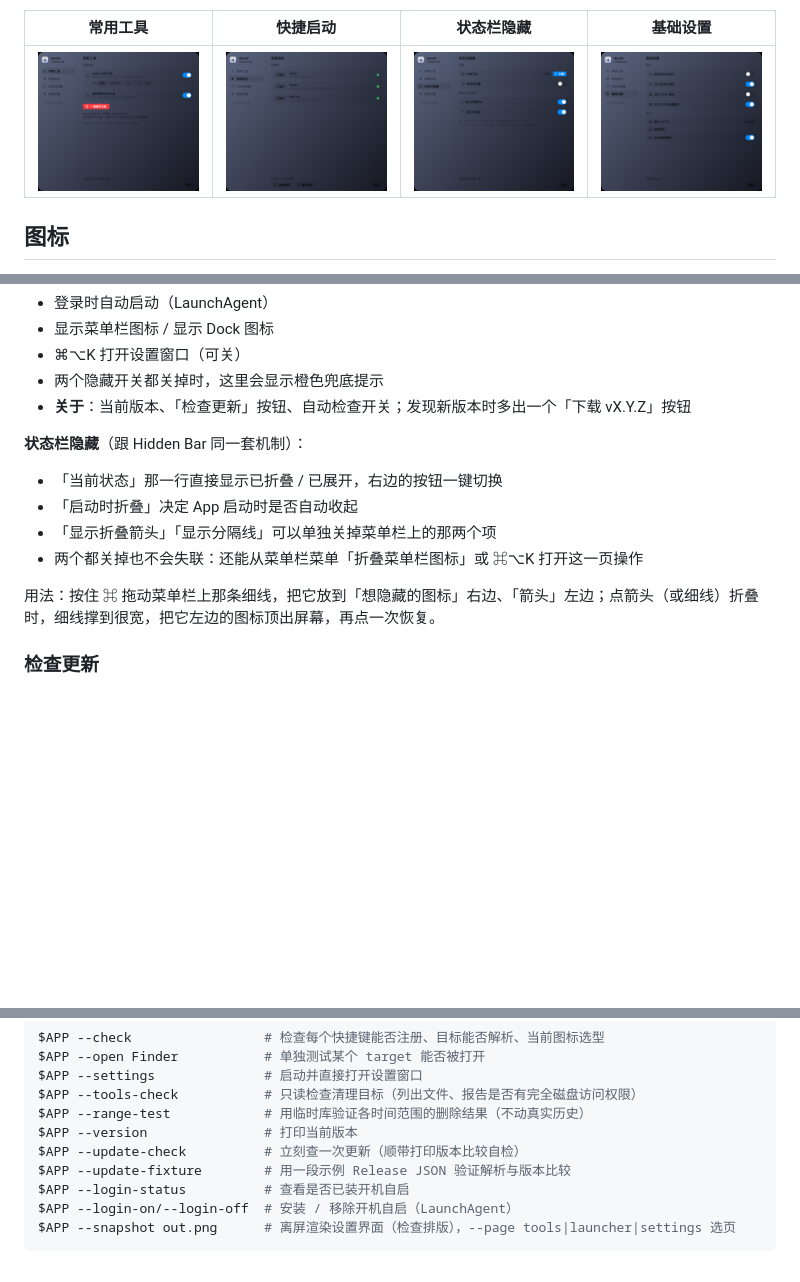
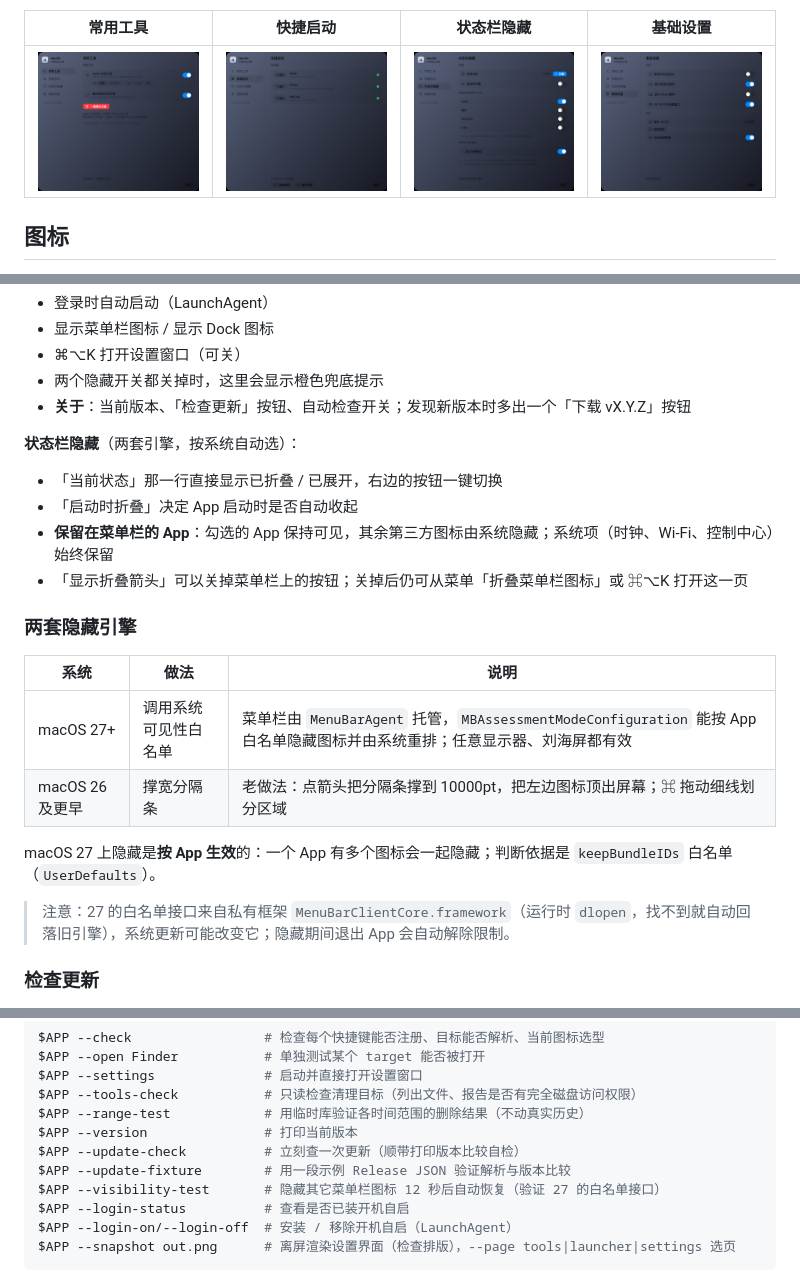
Before and after one commit to Visero/mac-kit, a Markdown page: README.md, 3 parts joined by grey strips. Rendered like a GitHub page; pictures changed too: docs/menubar-window.png; blank space fills up the shorter version.

```diff
--- a/README.md
+++ b/README.md
@@ -54,14 +54,23 @@
 - 两个隐藏开关都关掉时，这里会显示橙色兜底提示
 - **关于**：当前版本、「检查更新」按钮、自动检查开关；发现新版本时多出一个「下载 vX.Y.Z」按钮
 
-**状态栏隐藏**（跟 Hidden Bar 同一套机制）：
+**状态栏隐藏**（两套引擎，按系统自动选）：
 
 - 「当前状态」那一行直接显示已折叠 / 已展开，右边的按钮一键切换
 - 「启动时折叠」决定 App 启动时是否自动收起
-- 「显示折叠箭头」「显示分隔线」可以单独关掉菜单栏上的那两个项
-- 两个都关掉也不会失联：还能从菜单栏菜单「折叠菜单栏图标」或 ⌘⌥K 打开这一页操作
+- **保留在菜单栏的 App**：勾选的 App 保持可见，其余第三方图标由系统隐藏；系统项（时钟、Wi-Fi、控制中心）始终保留
+- 「显示折叠箭头」可以关掉菜单栏上的按钮；关掉后仍可从菜单「折叠菜单栏图标」或 ⌘⌥K 打开这一页
 
-用法：按住 ⌘ 拖动菜单栏上那条细线，把它放到「想隐藏的图标」右边、「箭头」左边；点箭头（或细线）折叠时，细线撑到很宽，把它左边的图标顶出屏幕，再点一次恢复。
+### 两套隐藏引擎
+
+| 系统 | 做法 | 说明 |
+|---|---|---|
+| macOS 27+ | 调用系统可见性白名单 | 菜单栏由 `MenuBarAgent` 托管，`MBAssessmentModeConfiguration` 能按 App 白名单隐藏图标并由系统重排；任意显示器、刘海屏都有效 |
+| macOS 26 及更早 | 撑宽分隔条 | 老做法：点箭头把分隔条撑到 10000pt，把左边图标顶出屏幕；⌘ 拖动细线划分区域 |
+
+macOS 27 上隐藏是**按 App 生效**的：一个 App 有多个图标会一起隐藏；判断依据是 `keepBundleIDs` 白名单（`UserDefaults`）。
+
+> 注意：27 的白名单接口来自私有框架 `MenuBarClientCore.framework`（运行时 `dlopen`，找不到就自动回落旧引擎），系统更新可能改变它；隐藏期间退出 App 会自动解除限制。
 
 ### 检查更新
 
@@ -140,6 +149,7 @@ $APP --range-test            # 用临时库验证各时间范围的删除结果
 $APP --version               # 打印当前版本
 $APP --update-check          # 立刻查一次更新（顺带打印版本比较自检）
 $APP --update-fixture        # 用一段示例 Release JSON 验证解析与版本比较
+$APP --visibility-test       # 隐藏其它菜单栏图标 12 秒后自动恢复（验证 27 的白名单接口）
 $APP --login-status          # 查看是否已装开机自启
 $APP --login-on/--login-off  # 安装 / 移除开机自启（LaunchAgent）
 $APP --snapshot out.png      # 离屏渲染设置界面（检查排版），--page tools|launcher|settings 选页
```
Also changed, not shown: 4 other files.
